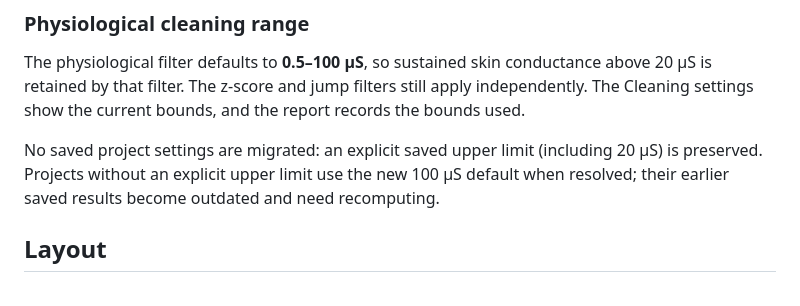
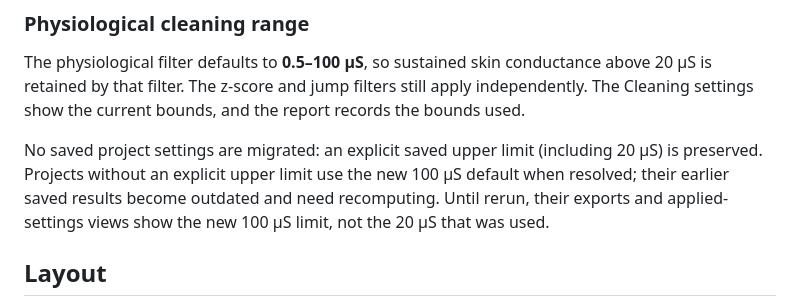
Before and after one commit to WWiertelak/gsr-app-2, a Markdown page: README.md, the part around the change. Drawn GitHub-style.

Commit message:
no-mistakes(document): Note stale exports show new 100 µS limit

```diff
--- a/README.md
+++ b/README.md
@@ -120,7 +120,8 @@ The Cleaning settings show the current bounds, and the report records the bounds
 
 No saved project settings are migrated: an explicit saved upper limit (including 20 µS)
 is preserved. Projects without an explicit upper limit use the new 100 µS default when
-resolved; their earlier saved results become outdated and need recomputing.
+resolved; their earlier saved results become outdated and need recomputing. Until rerun,
+their exports and applied-settings views show the new 100 µS limit, not the 20 µS that was used.
 
 ## Layout
 
```
